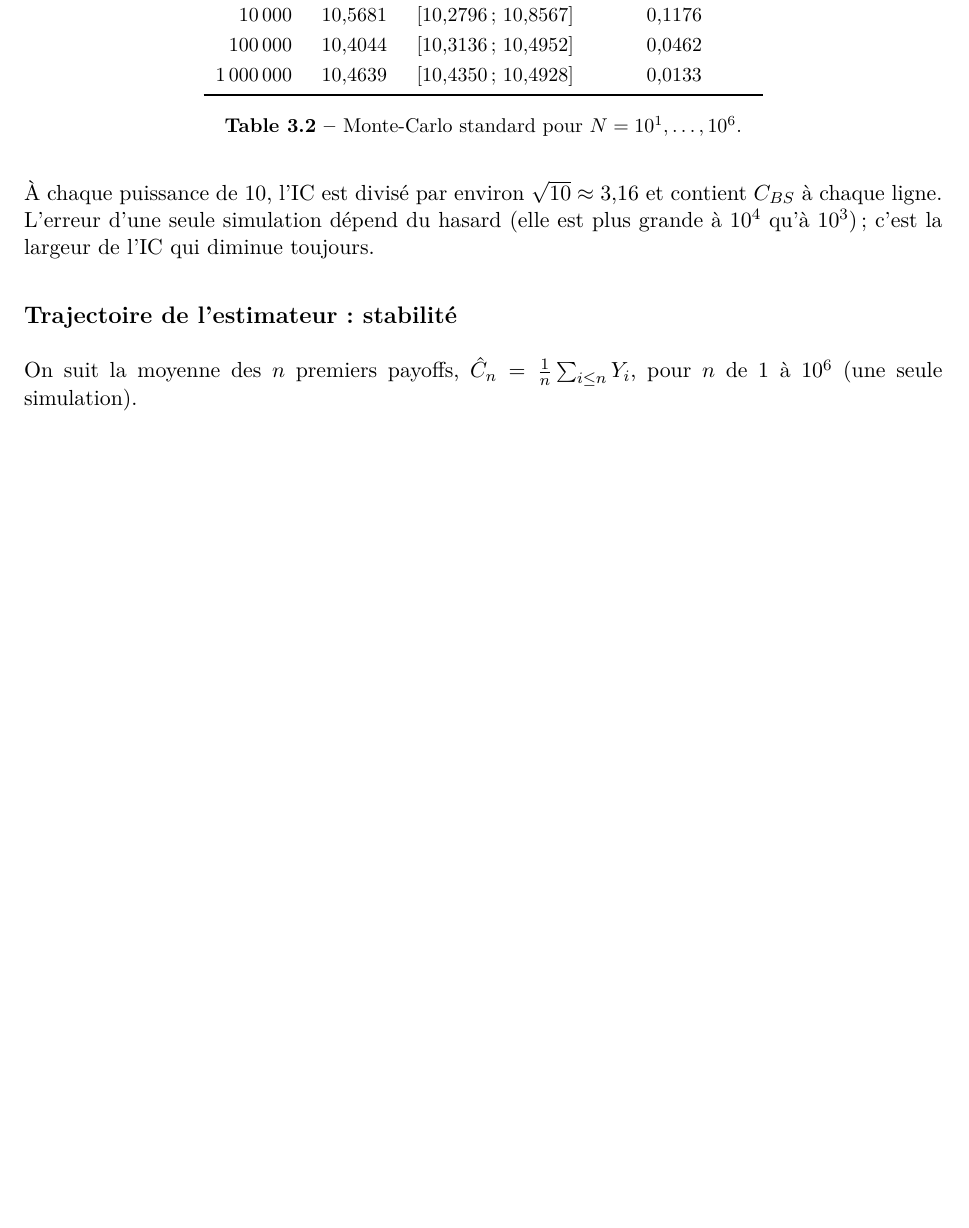
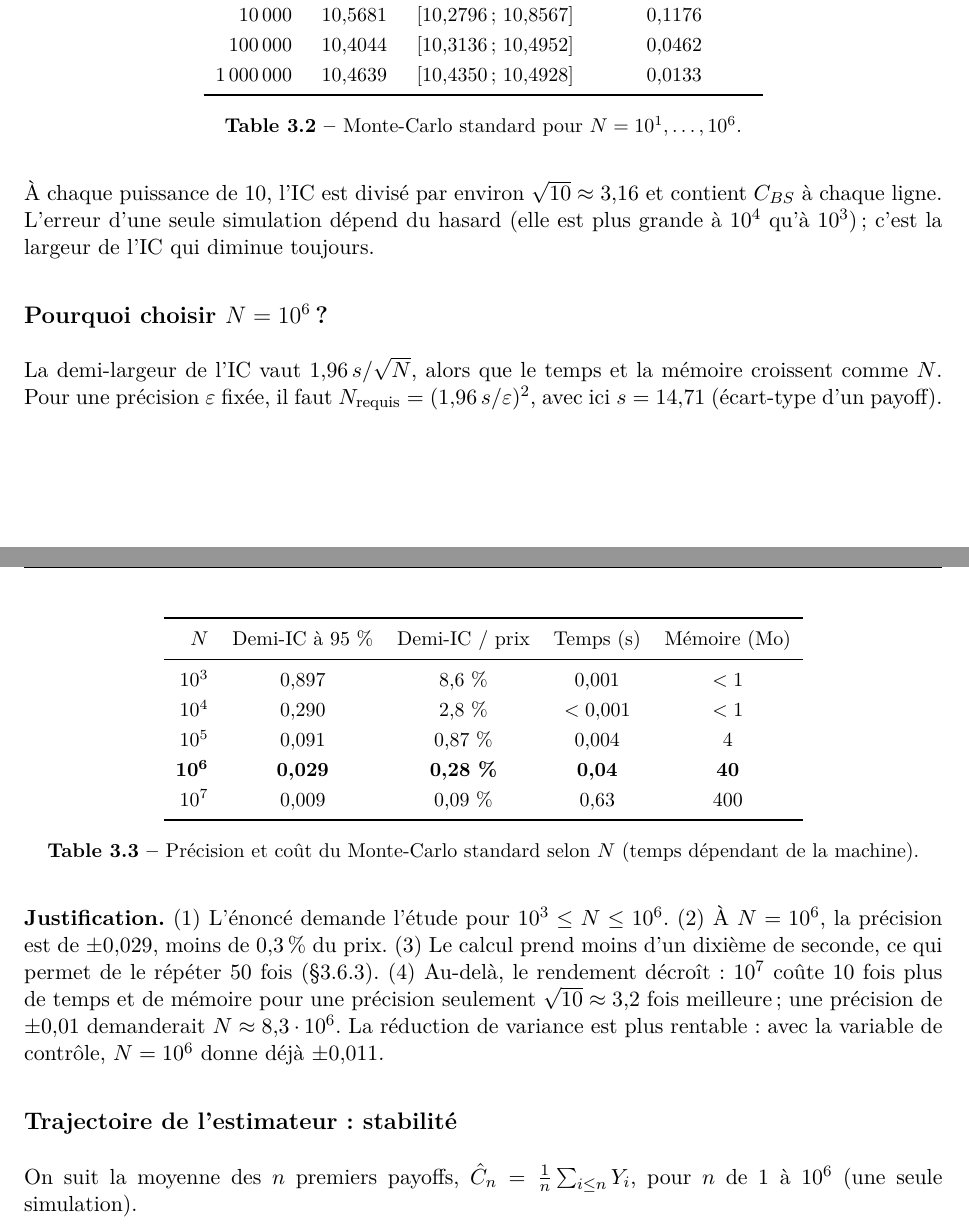
Before and after one commit to daliabidi03/Monte-Carlo, a LaTeX document (rapport/rapport.tex, which reads rapport/ch3_montecarlo.tex): part of page 19 of 37 before the commit and two parts of pages 19 and 20 of 38 after it, the two joined at a grey line, cut so that both start at the same text, the shorter picture padded with empty space. Compiled offline with pdfLaTeX.

Commit message:
Justification du choix N = 10^6
- Notebook, partie 5 : nouvelle cellule qui compare N = 10^3 à 10^7
  (demi-IC, erreur relative, temps, mémoire) et calcule le N requis
  pour une précision donnée, N = (1,96 s / eps)^2, avec la justification.
- Rapport, §3.5 : tableau et justification ; page de résultats régénérée.

```diff
--- a/rapport/ch3_montecarlo.tex
+++ b/rapport/ch3_montecarlo.tex
@@ -151,6 +151,26 @@ $N$ & Prix MC & IC à 95 \% & Erreur $|\CBS - \hat C|$ \\
 \end{table}
 À chaque puissance de 10, l'IC est divisé par environ $\sqrt{10}\approx3{,}16$ et contient $\CBS$ à chaque ligne. L'erreur d'une seule simulation dépend du hasard (elle est plus grande à $10^4$ qu'à $10^3$) ; c'est la largeur de l'IC qui diminue toujours.
 
+\subsection*{Pourquoi choisir $N = 10^6$ ?}
+La demi-largeur de l'IC vaut $1{,}96\,s/\sqrt N$, alors que le temps et la mémoire croissent comme $N$. Pour une précision $\varepsilon$ fixée, il faut $N_{\text{requis}} = (1{,}96\,s/\varepsilon)^2$, avec ici $s = 14{,}71$ (écart-type d'un payoff).
+\begin{table}[H]
+\centering\small
+\begin{tabular}{rcccc}
+\toprule
+$N$ & Demi-IC à 95 \% & Demi-IC / prix & Temps (s) & Mémoire (Mo) \\
+\midrule
+$10^3$ & 0,897 & 8,6 \% & 0,001 & $<1$ \\
+$10^4$ & 0,290 & 2,8 \% & $<0{,}001$ & $<1$ \\
+$10^5$ & 0,091 & 0,87 \% & 0,004 & 4 \\
+$\mathbf{10^6}$ & \textbf{0,029} & \textbf{0,28 \%} & \textbf{0,04} & \textbf{40} \\
+$10^7$ & 0,009 & 0,09 \% & 0,63 & 400 \\
+\bottomrule
+\end{tabular}
+\caption{Précision et coût du Monte-Carlo standard selon $N$ (temps dépendant de la machine).}
+\label{tab:choixN}
+\end{table}
+\textbf{Justification.} (1) L'énoncé demande l'étude pour $10^3\le N\le10^6$. (2) À $N = 10^6$, la précision est de $\pm0{,}029$, moins de $0{,}3\,\%$ du prix. (3) Le calcul prend moins d'un dixième de seconde, ce qui permet de le répéter 50 fois (§3.6.3). (4) Au-delà, le rendement décroît : $10^7$ coûte 10 fois plus de temps et de mémoire pour une précision seulement $\sqrt{10}\approx3{,}2$ fois meilleure ; une précision de $\pm0{,}01$ demanderait $N\approx8{,}3\cdot10^6$. La réduction de variance est plus rentable : avec la variable de contrôle, $N = 10^6$ donne déjà $\pm0{,}011$.
+
 \subsection*{Trajectoire de l'estimateur : stabilité}
 On suit la moyenne des $n$ premiers payoffs, $\hat C_n = \frac1n\sum_{i\le n}Y_i$, pour $n$ de 1 à $10^6$ (une seule simulation).
 \begin{figure}[H]
```
Also changed, not shown: docs/Rapport.pdf, 2 other files.
